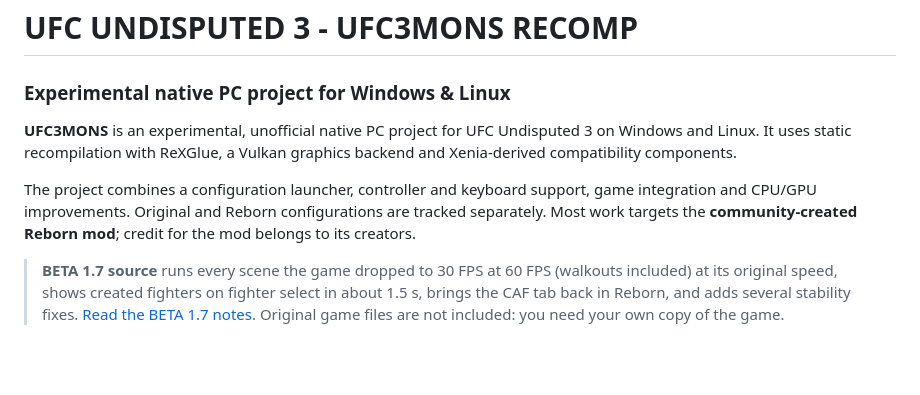
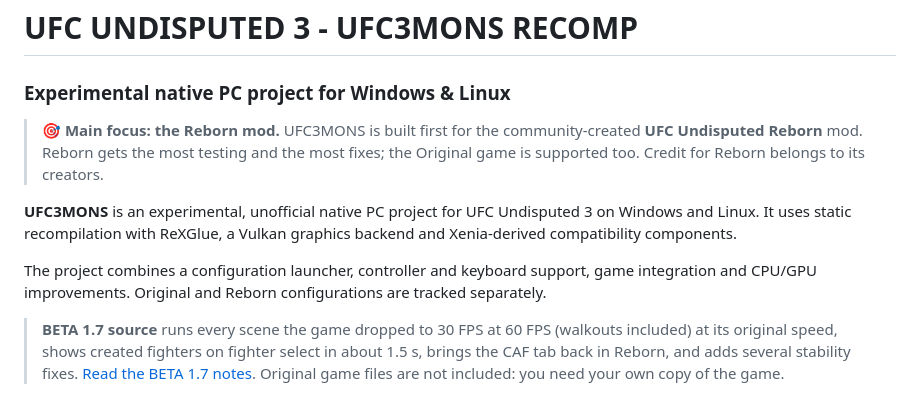
Before and after one commit to monscriser/UFC3MONS, a Markdown page: README.md, the part around the change. Rendered like a GitHub page; blank space fills up the shorter version.

Commit message:
README: state that the Reborn mod is the main focus
Co-Authored-By: Claude Opus 5.5 <noreply@anthropic.com>

```diff
--- a/README.md
+++ b/README.md
@@ -1,13 +1,15 @@
 # UFC UNDISPUTED 3 - UFC3MONS RECOMP
 
 ### Experimental native PC project for Windows & Linux
+
+> 🎯 **Main focus: the Reborn mod.** UFC3MONS is built first for the community-created **UFC Undisputed Reborn** mod. Reborn gets
+> the most testing and the most fixes; the Original game is supported too. Credit for Reborn belongs to its creators.
 
 **UFC3MONS** is an experimental, unofficial native PC project for UFC Undisputed 3 on Windows and Linux. It uses static
 recompilation with ReXGlue, a Vulkan graphics backend and Xenia-derived compatibility components.
 
 The project combines a configuration launcher, controller and keyboard support, game integration and CPU/GPU improvements.
-Original and Reborn configurations are tracked separately. Most work targets the **community-created Reborn mod**; credit
-for the mod belongs to its creators.
+Original and Reborn configurations are tracked separately.
 
 > **BETA 1.7 source** runs every scene the game dropped to 30 FPS at 60 FPS (walkouts included) at its original speed, shows created fighters on fighter select in about 1.5 s, brings the CAF tab back in Reborn, and adds several stability fixes. [Read the BETA 1.7 notes](docs/GITHUB-RELEASE-BETA1.7.md).
 > Original game files are not included: you need your own copy of the game.
```
